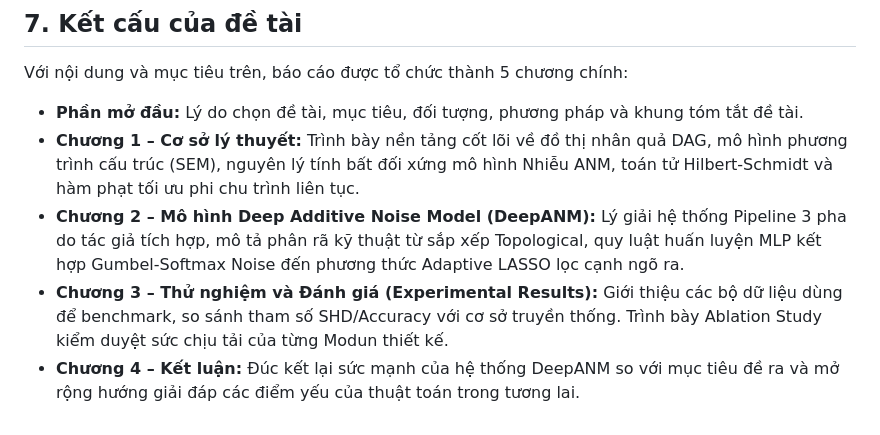
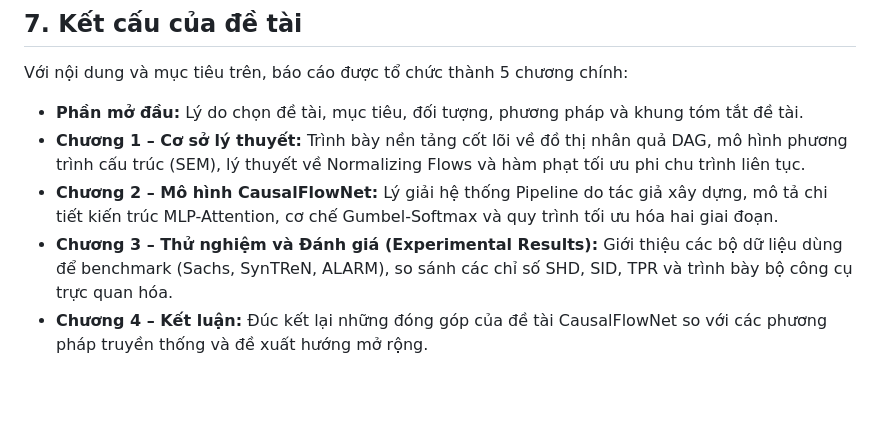
Before and after one commit to manhthai1706/CausalFlowNet, a Markdown page: docx/PhanMoDau.md, the part around the change. GitHub-like rendering; blank space fills up the shorter version.

Commit message:
Corrected Section 7 in PhanMoDau.md to match CausalFlowNet structure

```diff
--- a/docx/PhanMoDau.md
+++ b/docx/PhanMoDau.md
@@ -67,7 +67,7 @@ CausalFlowNet khắc phục những hạn chế của các mô hình truyền th
 
 Với nội dung và mục tiêu trên, báo cáo được tổ chức thành 5 chương chính:
 - **Phần mở đầu:** Lý do chọn đề tài, mục tiêu, đối tượng, phương pháp và khung tóm tắt đề tài.
-- **Chương 1 – Cơ sở lý thuyết:** Trình bày nền tảng cốt lõi về đồ thị nhân quả DAG, mô hình phương trình cấu trúc (SEM), nguyên lý tính bất đối xứng mô hình Nhiễu ANM, toán tử Hilbert-Schmidt và hàm phạt tối ưu phi chu trình liên tục.
-- **Chương 2 – Mô hình Deep Additive Noise Model (DeepANM):** Lý giải hệ thống Pipeline 3 pha do tác giả tích hợp, mô tả phân rã kỹ thuật từ sắp xếp Topological, quy luật huấn luyện MLP kết hợp Gumbel-Softmax Noise đến phương thức Adaptive LASSO lọc cạnh ngõ ra.
-- **Chương 3 – Thử nghiệm và Đánh giá (Experimental Results):** Giới thiệu các bộ dữ liệu dùng để benchmark, so sánh tham số SHD/Accuracy với cơ sở truyền thống. Trình bày Ablation Study kiểm duyệt sức chịu tải của từng Modun thiết kế.
-- **Chương 4 – Kết luận:** Đúc kết lại sức mạnh của hệ thống DeepANM so với mục tiêu đề ra và mở rộng hướng giải đáp các điểm yếu của thuật toán trong tương lai.
+- **Chương 1 – Cơ sở lý thuyết:** Trình bày nền tảng cốt lõi về đồ thị nhân quả DAG, mô hình phương trình cấu trúc (SEM), lý thuyết về Normalizing Flows và hàm phạt tối ưu phi chu trình liên tục.
+- **Chương 2 – Mô hình CausalFlowNet:** Lý giải hệ thống Pipeline do tác giả xây dựng, mô tả chi tiết kiến trúc MLP-Attention, cơ chế Gumbel-Softmax và quy trình tối ưu hóa hai giai đoạn.
+- **Chương 3 – Thử nghiệm và Đánh giá (Experimental Results):** Giới thiệu các bộ dữ liệu dùng để benchmark (Sachs, SynTReN, ALARM), so sánh các chỉ số SHD, SID, TPR và trình bày bộ công cụ trực quan hóa.
+- **Chương 4 – Kết luận:** Đúc kết lại những đóng góp của đề tài CausalFlowNet so với các phương pháp truyền thống và đề xuất hướng mở rộng.
```
